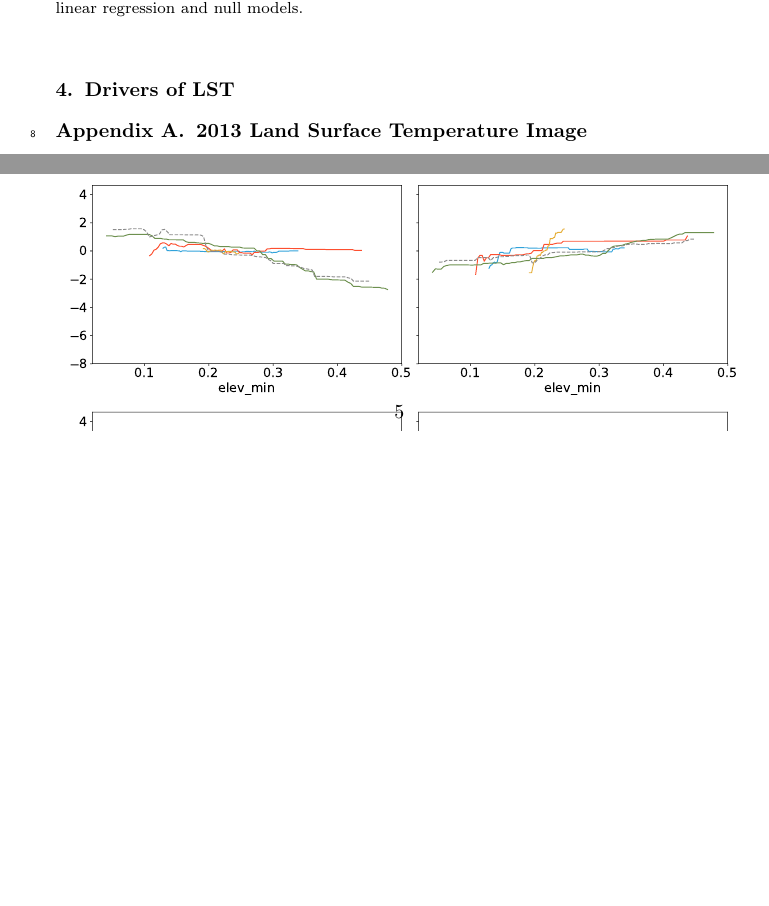
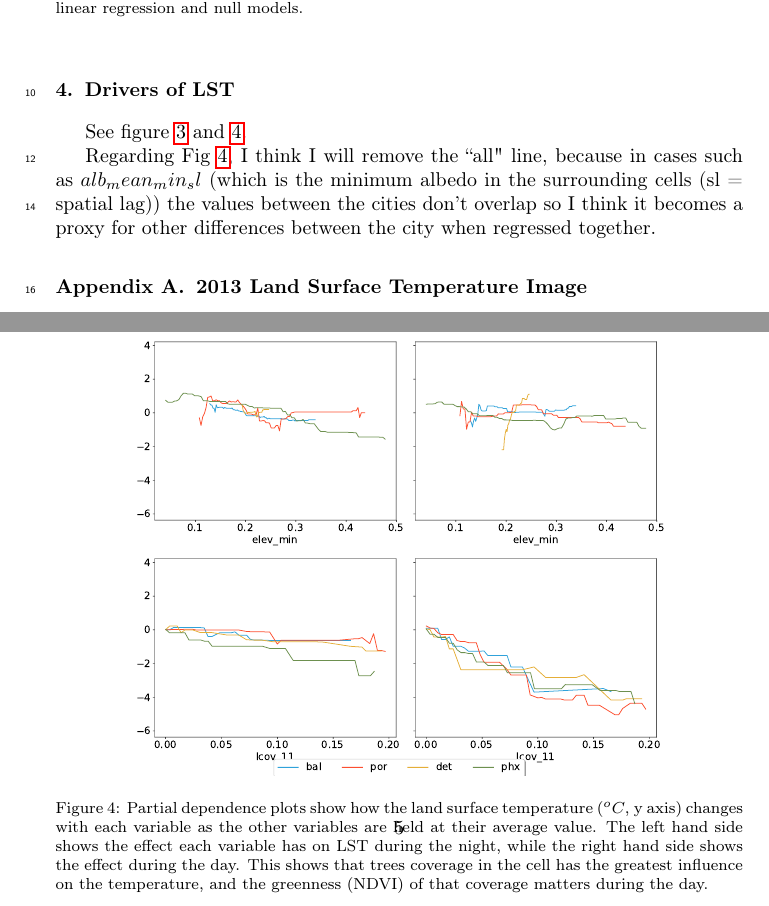
Before and after one commit to tommlogan/land_surface_temperature, a LaTeX paper (report/article.tex): two parts of pages 3 and 5 of 6, joined at a grey line, cut so that both start at the same text, the shorter picture padded with empty space. Compiled offline with pdfLaTeX.

Commit message:
Updates from ShareLaTeX

```diff
--- a/report/article.tex
+++ b/report/article.tex
@@ -103,6 +105,9 @@ See figure \ref{fig:intercity}.
 
 
 \section{Drivers of LST}
+See figure \ref{fig:importance} and \ref{fig:pdp}.
+
+Regarding Fig \ref{fig:pdp}, I think I will remove the ``all" line, because in cases such as $alb_mean_min_sl$ (which is the minimum albedo in the surrounding cells (sl = spatial lag)) the values between the cities don't overlap so I think it becomes a proxy for other differences between the city when regressed together.
 
 \begin{figure}[h]
 \begin{center}
@@ -114,9 +120,9 @@ See figure \ref{fig:intercity}.
 
 \begin{figure}[h]
 \begin{center}
-\includegraphics[width=\textwidth]{fig/report/partial_dependence.pdf}
-\caption{}
-\label{fig:importance}
+\includegraphics[height=\textheight]{fig/report/partial_dependence.pdf}
+\caption{Partial dependence plots show how the land surface temperature ($^oC$, y axis) changes with each variable as the other variables are held at their average value. The left hand side shows the effect each variable has on LST during the night, while the right hand side shows the effect during the day. This shows that trees coverage in the cell has the greatest influence on the temperature, and the greenness (NDVI) of that coverage matters during the day.}
+\label{fig:pdp}
 \end{center}
 \end{figure}
 
```
Also changed, not shown: fig/report/cities_holdout.pdf, fig/report/holdout_results_mae.pdf, fig/report/holdout_results_r2.pdf, fig/report/partial_dependence.pdf, fig/report/variable_importance_selected.pdf, report/article.tex (5 more changed lines).
